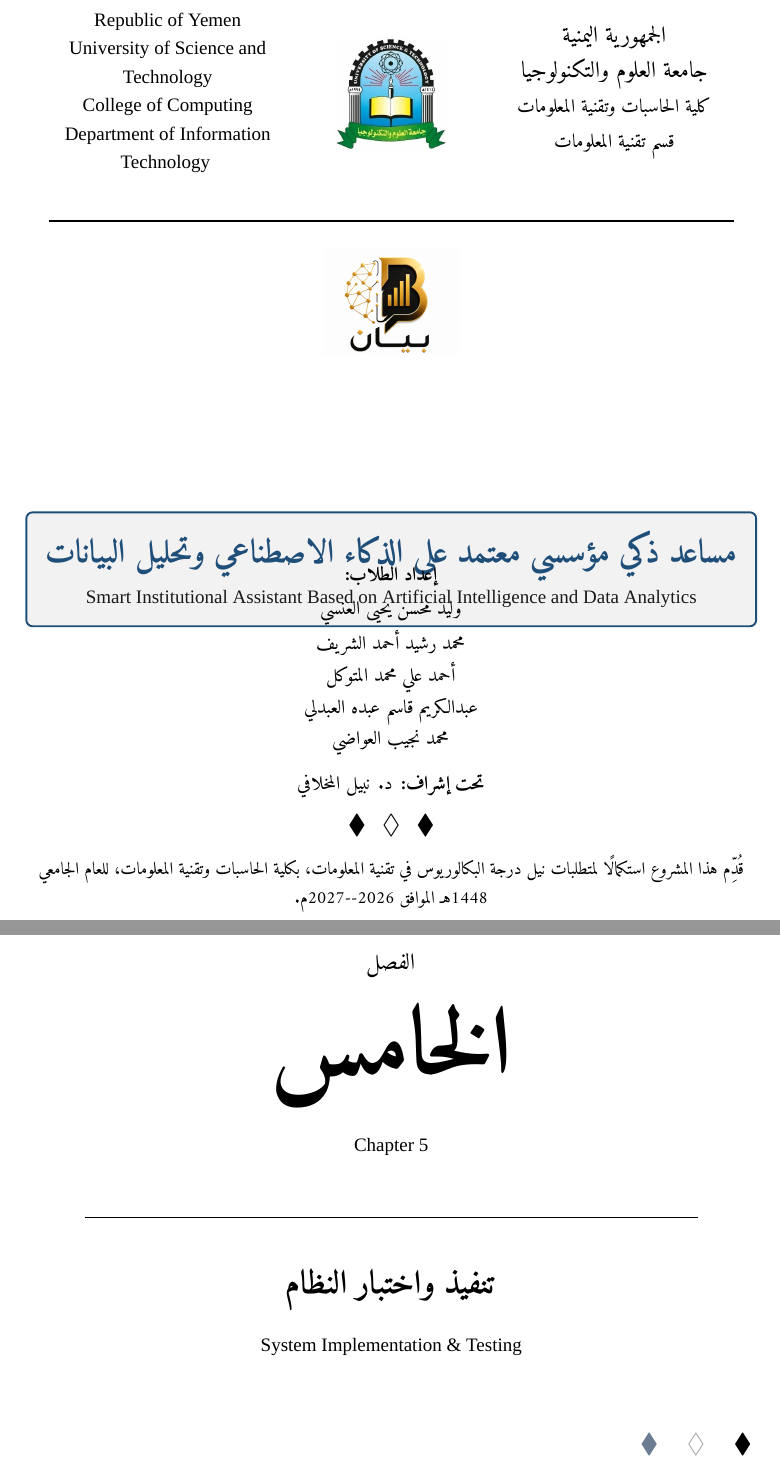
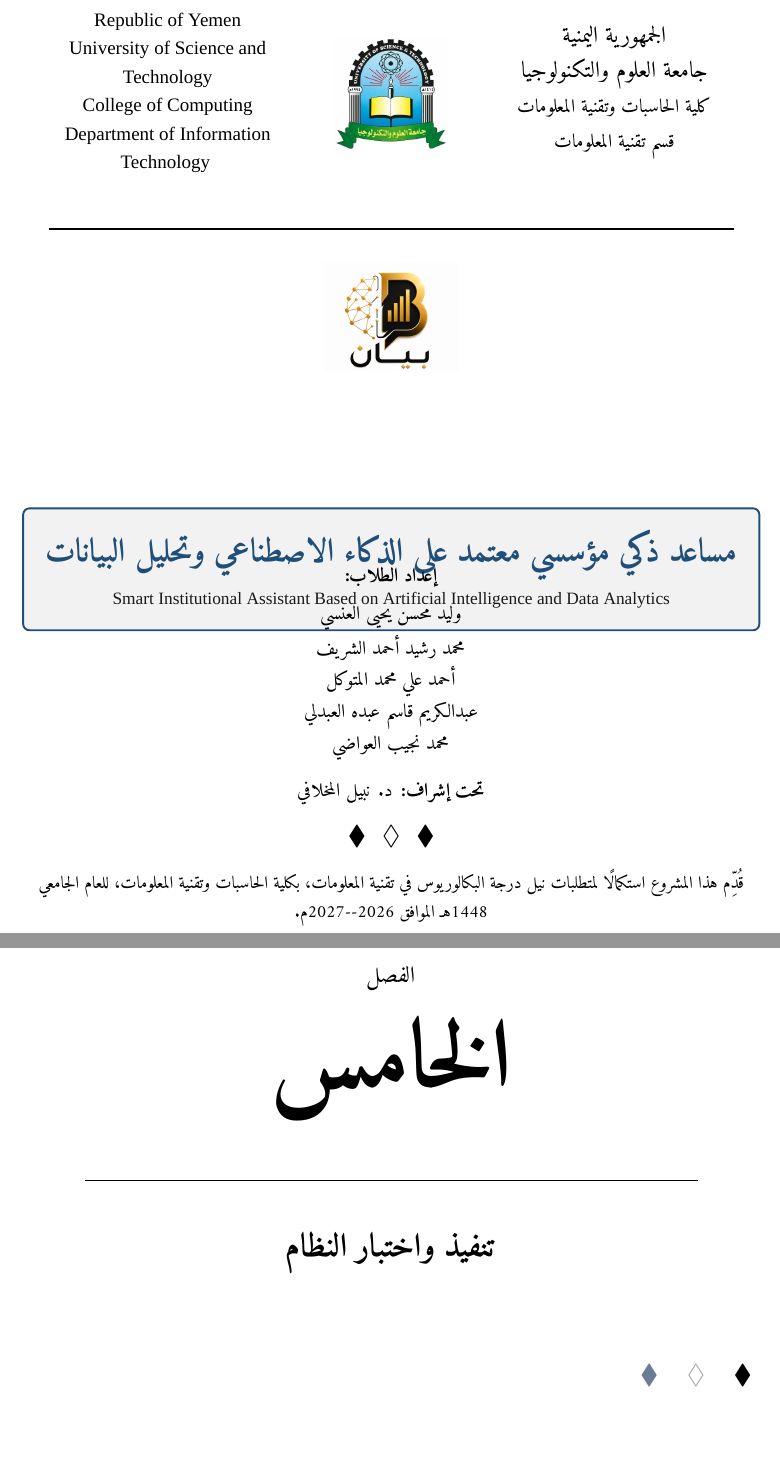
Before and after one commit to GP-Project-ust/Bayan-Documentation, a LaTeX thesis (main.tex, which reads chapters/chapter5.tex, frontmatter/cover.tex): two parts of pages 1 and 52 of 66, joined at a grey line, cut so that both start at the same text. Compiled offline with XeLaTeX.

Commit message:
fix: remove English from chapter dividers + delete Personas + fix cover
1. Chapter Dividers (main.tex):
   - Removed 'Chapter N' English caption from all chapter divider pages.
   - Now shows Arabic ordinal only (الأول، الثاني، etc.) per supervisor
     feedback. English caption line is commented out.

2. Chapter Titles (all chapters):
   - Removed English optional argument from \chapter[English]{Arabic}
     in chapters 1, 3, 4, 5, 6, 7. Chapter 2 was already clean.
   - All chapter titles now show Arabic only in TOC and dividers.

3. Chapter 3 (chapters/chapter3.tex):
   - Deleted §3.4 'شخصيات المستخدمين (Personas)' section entirely.
   - Renumbered remaining sections:
     §3.1 منهجية التطوير
     §3.2 دراسة الجدوى
     §3.3 تحليل المتطلبات (+ subsections)
     §3.4 حالات الاستخدام (was §3.5)
     §3.5 تحليل المخاطر (was §3.6)
     §3.6 ملخص الفصل (was §3.7)
   - All sections remain empty (headers only) for team to fill.

4. Chapter 1 (chapters/chapter1.tex):
   - Updated §1.13 (Project Structure) to remove 'شخصيات المستخدمين
     (Personas)' from Chapter 3 description.

5. Cover Page (frontmatter/cover.tex):
   - Adjusted spacing and font sizes to prevent text overlap.
   - Increased vspace between header and title (10pt → 15pt).
   - Increased title box inner sep (12pt → 14pt).
   - Reduced vspace after title (3cm → 2.5cm).
   - Increased spacing between authors and supervisor (10pt → 12pt).
   - VLM verified: no overlapping text, clean layout, fits one page.

Result: 66 pages, no compilation errors, no 'Chapter X' English text
anywhere in the PDF.

```diff
--- a/chapters/chapter5.tex
+++ b/chapters/chapter5.tex
@@ -1,7 +1,7 @@
 %==============================================================================
 % Chapter 5 — System Implementation & Testing
 %==============================================================================
-\chapter[System Implementation \& Testing]{تنفيذ واختبار النظام}
+\chapter{تنفيذ واختبار النظام}
 \label{ch:implementation}
 \markboth{الفصل الخامس: تنفيذ واختبار النظام}{الفصل الخامس: تنفيذ واختبار النظام}
 
--- a/frontmatter/cover.tex
+++ b/frontmatter/cover.tex
@@ -32,41 +31,41 @@
     \end{LTR}
 \end{minipage}
 
-\vspace{10pt}
+\vspace{15pt}
 
 % --- من هنا يبدأ التوسيط لباقي محتوى الغلاف ---
 \begin{center}
 
-% Decorative line (الخط التجميلي)
-{\color{kausecondary}\rule{0.95\textwidth}{1pt}}\\[15pt]
+% Decorative line
+{\color{kausecondary}\rule{0.95\textwidth}{1pt}}\\[20pt]
 
-% شعار المشروع أو القسم
-\includegraphics[width=3cm]{logo-bayan.png}\\[15pt]
+% شعار المشروع
+\includegraphics[width=3cm]{logo-bayan.png}\\[20pt]
 
-% Thesis title (large, colored, framed)
+% Thesis title
 \begin{tikzpicture}[overlay,remember picture]
 \node[rectangle,draw=kauprimary,line width=1.2pt,rounded corners=4pt,
-      inner sep=12pt,fill=kaulight,
+      inner sep=14pt,fill=kaulight,
       minimum width=0.85\textwidth,align=center]
   at (current page.center)
-  {\RL{\LARGE\bfseries\color{kauprimary}\thesisTitleAR}\\[4pt]
-   \normalsize\color{kaudark}\textenglish{\thesisTitleEN}};
+  {\RL{\LARGE\bfseries\color{kauprimary}\thesisTitleAR}\\[6pt]
+   \small\color{kaudark}\textenglish{\thesisTitleEN}};
 \end{tikzpicture}
 
-\vspace{3cm}
+\vspace{2.5cm}
 
 % Authors
-{\normalsize \textbf{إعداد الطلاب:}}\\[4pt]
+{\normalsize \textbf{إعداد الطلاب:}}\\[6pt]
 {\normalsize وليد محسن يحيى العنسي}\\[2pt]
 {\normalsize محمد رشيد أحمد الشريف}\\[2pt]
 {\normalsize أحمد علي محمد المتوكل}\\[2pt]
 {\normalsize عبدالكريم قاسم عبده العبدلي}\\[2pt]
-{\normalsize محمد نجيب العواضي}\\[10pt]
+{\normalsize محمد نجيب العواضي}\\[12pt]
 
 % Supervisor
-{\normalsize \textbf{تحت إشراف:} \thesisSupervisorAR}\\[10pt]
+{\normalsize \textbf{تحت إشراف:} \thesisSupervisorAR}\\[12pt]
 
-{\Large \color{kauprimary} \textbf{$\blacklozenge \ \ \lozenge \ \ \blacklozenge$}}\\[8pt]
+{\Large \color{kauprimary} \textbf{$\blacklozenge \ \ \lozenge \ \ \blacklozenge$}}\\[10pt]
 
 % Footer note
 {\small قُدِّم هذا المشروع استكمالًا لمتطلبات نيل درجة البكالوريوس في
--- a/main.tex
+++ b/main.tex
@@ -195,8 +195,9 @@
       {\color{dividerdim}\fontsize{60pt}{72pt}\bfseries\kauDivOrdinal}
 
       \vspace{12pt}
-      % --- "Chapter N" English caption (small, gray, LTR inline) ---
-      {\color{dividersilver}\normalsize\textenglish{\englishfont Chapter \kauDivChapNum}}
+      % --- Chapter number caption (small, gray) ---
+      % English caption removed per supervisor feedback — Arabic only.
+      % {\color{dividersilver}\normalsize\textenglish{\englishfont Chapter \kauDivChapNum}}
 
       \vspace{18pt}
       % --- Middle horizontal rule ---
```
Also changed, not shown: chapters/chapter1.tex (+2 -2 lines), chapters/chapter3.tex (+2 -6 lines), chapters/chapter4.tex (+1 -1 lines), chapters/chapter6.tex (+1 -1 lines), chapters/chapter7.tex (+1 -1 lines), main.pdf, frontmatter/cover.tex (1 more changed lines).
